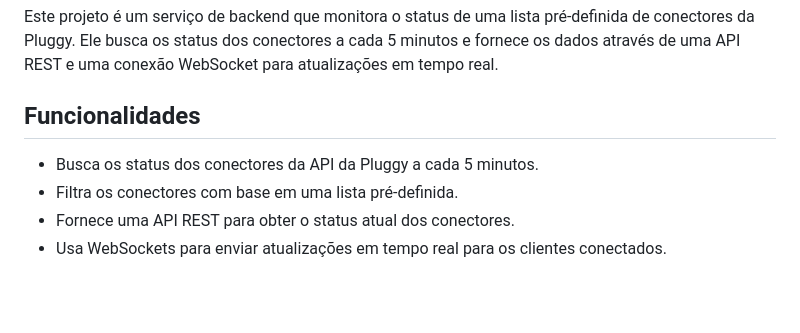
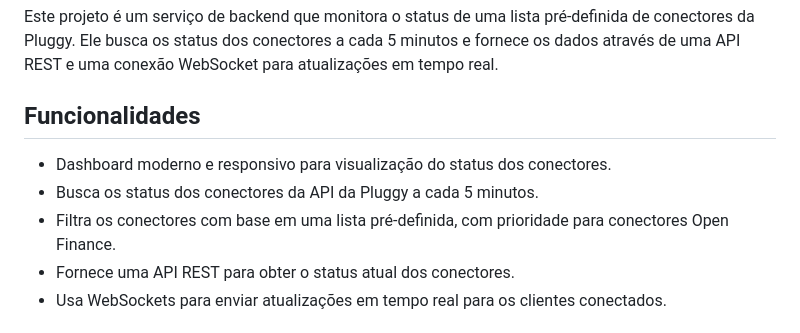
Before and after one commit to nicomota/pluggy_status, a Markdown page: README.md, the part around the change printed below. GitHub-like rendering; blank space fills up the shorter version.

```diff
--- a/README.md
+++ b/README.md
@@ -4,8 +4,9 @@ Este projeto é um serviço de backend que monitora o status de uma lista pré-d
 
 ## Funcionalidades
 
+-   Dashboard moderno e responsivo para visualização do status dos conectores.
 -   Busca os status dos conectores da API da Pluggy a cada 5 minutos.
--   Filtra os conectores com base em uma lista pré-definida.
+-   Filtra os conectores com base em uma lista pré-definida, com prioridade para conectores Open Finance.
 -   Fornece uma API REST para obter o status atual dos conectores.
 -   Usa WebSockets para enviar atualizações em tempo real para os clientes conectados.
 
```
Also changed, not shown: other parts of README.md (+10 -22 lines).
